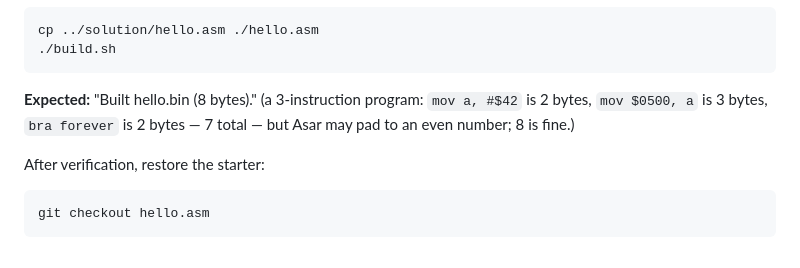
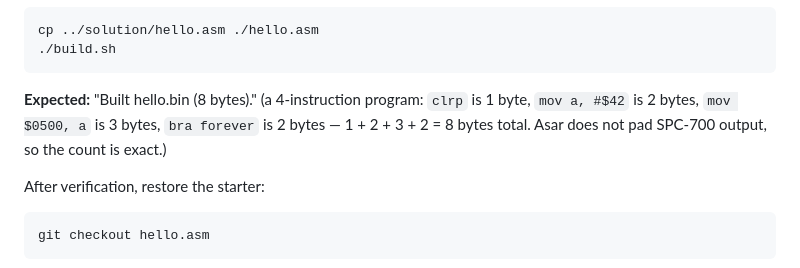
Before and after one commit to spencer2718/spc700-book, a Markdown page: assets/VERIFICATION.md, the part around one of its changes. GitHub-like rendering.

````diff
--- a/assets/VERIFICATION.md
+++ b/assets/VERIFICATION.md
@@ -86,10 +142,10 @@ cp ../solution/hello.asm ./hello.asm
 ./build.sh
 ```
 
-**Expected:** "Built hello.bin (8 bytes)." (a 3-instruction
-program: `mov a, #$42` is 2 bytes, `mov $0500, a` is 3 bytes,
-`bra forever` is 2 bytes — 7 total — but Asar may pad to an even
-number; 8 is fine.)
+**Expected:** "Built hello.bin (8 bytes)." (a 4-instruction
+program: `clrp` is 1 byte, `mov a, #$42` is 2 bytes, `mov $0500, a`
+is 3 bytes, `bra forever` is 2 bytes — 1 + 2 + 3 + 2 = 8 bytes
+total. Asar does not pad SPC-700 output, so the count is exact.)
 
 After verification, restore the starter:
 ```sh
````
Also changed, not shown: other parts of assets/VERIFICATION.md (+72 -16 lines).
